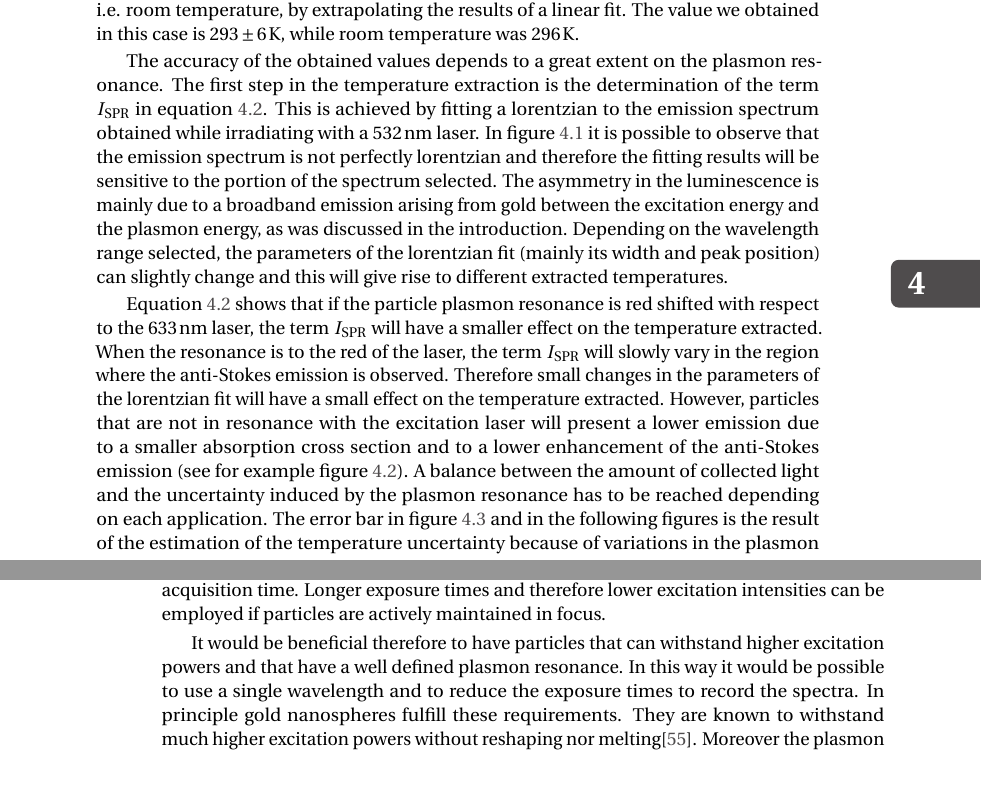
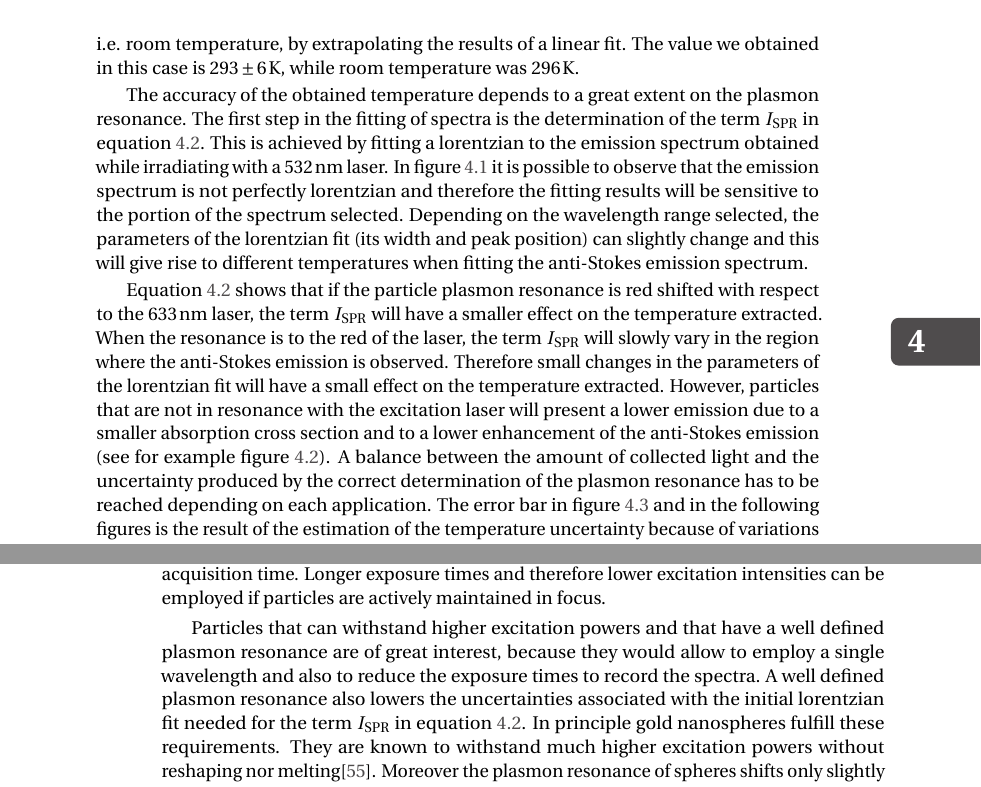
Before and after one commit to aquilesC/phd-thesis, a LaTeX thesis (Thesis_Carattino.tex, which reads Chapters/04_Anti-Stokes/anti_stokes.tex): two parts of pages 63 and 64 of 111, joined at a grey line, cut so that both start at the same text. Compiled offline with pdfLaTeX.

Commit message:
Added error bars to Fig 2. Improved text based on M. Van Exter commnets

```diff
--- a/Chapters/04_Anti-Stokes/anti_stokes.tex
+++ b/Chapters/04_Anti-Stokes/anti_stokes.tex
@@ -398,18 +396,16 @@ is also possible to calculate the temperature at $0\uW$ excitation power, i.e.
 room temperature, by extrapolating the results of a linear fit. The value we
 obtained in this case is $293\pm 6 \K$, while room temperature was $296\K$.
 
-The accuracy of the obtained values depends to a great extent on the plasmon
-resonance. The first step in the temperature extraction is the determination of
-the term $I_\textrm{SPR}$ in equation \ref{eqn:fitting}. This is achieved by
+The accuracy of the obtained temperature depends to a great extent on the
+plasmon resonance. The first step in the fitting of spectra is the determination
+of the term $I_\textrm{SPR}$ in equation \ref{eqn:fitting}. This is achieved by
 fitting a lorentzian to the emission spectrum obtained while irradiating with a
 $532\nm$ laser. In figure \ref{fig:spectra_rod} it is possible to observe that
 the emission spectrum is not perfectly lorentzian and therefore the fitting
-results will be sensitive to the portion of the spectrum selected. The asymmetry
-in the luminescence is mainly due to a broadband emission arising from gold
-between the excitation energy and the plasmon energy, as was discussed in the
-introduction. Depending on the wavelength range selected, the parameters of the
-lorentzian fit (mainly its width and peak position) can slightly change and this
-will give rise to different extracted temperatures.
+results will be sensitive to the portion of the spectrum selected. Depending on
+the wavelength range selected, the parameters of the lorentzian fit (its
+width and peak position) can slightly change and this will give rise to
+different temperatures when fitting the anti-Stokes emission spectrum.
 
 Equation \ref{eqn:fitting} shows that if the particle plasmon resonance is red
 shifted with respect to the $633\nm$ laser, the term $I_\textrm{SPR}$ will have
@@ -421,10 +417,11 @@ However, particles that are not in resonance with the excitation laser will
 present a lower emission due to a smaller absorption cross section and to a
 lower enhancement of the anti-Stokes emission (see for example figure
 \ref{fig:ASS-ratio}). A balance between the amount of collected light and the
-uncertainty induced by the plasmon resonance has to be reached depending on
-each application. The error bar in figure \ref{fig:AS_in_Log} and in the
-following figures is the result of the estimation of the temperature uncertainty
-because of variations in the plasmon resonance.
+uncertainty produced by the correct determination of the plasmon resonance has
+to be reached depending on each application. The error bar in figure
+\ref{fig:AS_in_Log} and in the following figures is the result of the estimation
+of the temperature uncertainty because of variations in the plasmon resonance
+fit.
 
 % To check that the temperature values obtained with this procedure are
 % reasonable, we performed finite element analysis using Comsol. The cross section
@@ -500,10 +497,15 @@ particle in focus during the spectra acquisition time. Longer exposure times and
 therefore lower excitation intensities can be employed if particles are actively
 maintained in focus.
 
-It would be beneficial therefore to have particles that can withstand higher
-excitation powers and that have a well defined plasmon resonance. In this way it
-would be possible to use a single wavelength and to reduce the exposure times to
-record the spectra. In principle gold nanospheres fulfill these requirements.
-They are known to withstand much higher excitation powers without reshaping nor
-melting\cite{Hou2015}. Moreover the plasmon resonance of spheres shifts only
-slightly with radius, therefore it is possible to predict it using Mie theory
+Particles that can withstand higher excitation powers and that have a well
+defined plasmon resonance are of great interest, because they would allow to
+employ a single wavelength and also to reduce the exposure times to record the
+spectra. A well defined plasmon resonance also lowers the uncertainties
+associated with the initial lorentzian fit needed for the term $I_\textrm{SPR}$
+in equation \ref{eqn:fitting}. In principle gold nanospheres fulfill these
+requirements. They are known to withstand much higher excitation powers without
+reshaping nor melting\cite{Hou2015}. Moreover the plasmon resonance of spheres
+shifts only slightly with radius, therefore it is possible to predict it using
+Mie theory and to eliminate the need of a second laser beam. Sphere samples
+however always show a shape distribution that cannot be neglected\cite{Lee2013}
+and that induces deviations of the observed resonance from Mie's model.
```
Also changed, not shown: Chapters/04_Anti-Stokes/Figures/03_Fit_Of_AS/03_Log_Fit_AS.png, Chapters/04_Anti-Stokes/Figures/03_Fit_Of_AS/03_Log_Fit_AS.svg, Chapters/04_Anti-Stokes/anti_stokes.tex (16 more changed lines).
